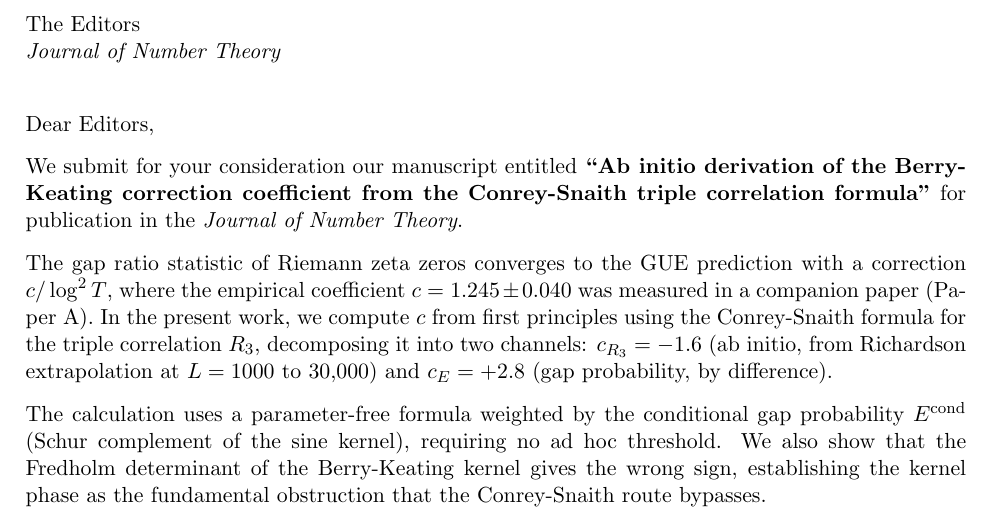
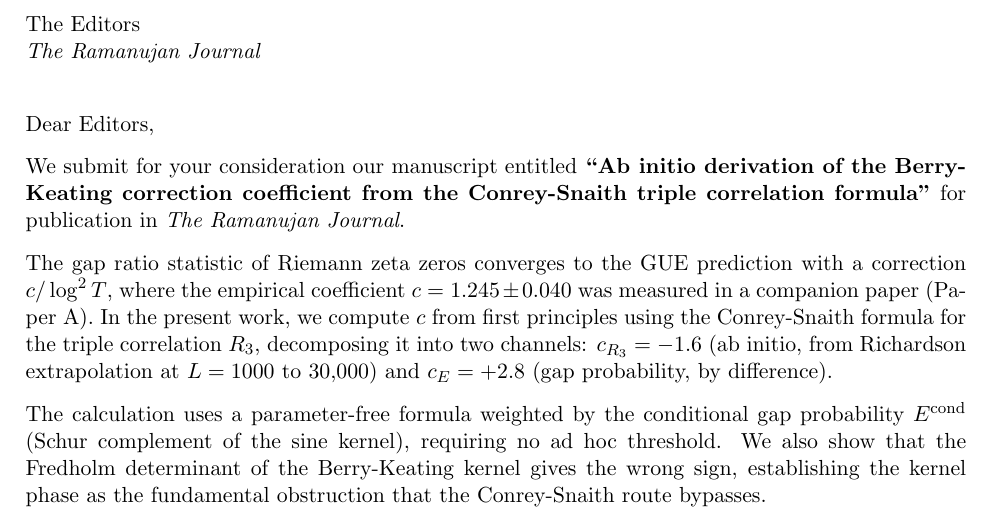
Before and after one commit to dalarconrub/berry-keating-paper-B, a LaTeX letter (cover_letter.tex): part of the page, cut so that both start at the same text. Compiled offline with pdfLaTeX.

Commit message:
Cover letter: JNT -> The Ramanujan Journal
Co-Authored-By: Claude Opus 4.6 (1M context) <noreply@anthropic.com>

```diff
--- a/cover_letter.tex
+++ b/cover_letter.tex
@@ -3,14 +3,14 @@
 
 \begin{document}
 
-\begin{letter}{The Editors \\ \textit{Journal of Number Theory}}
+\begin{letter}{The Editors \\ \textit{The Ramanujan Journal}}
 
 \opening{Dear Editors,}
 
 We submit for your consideration our manuscript entitled
 \textbf{``Ab initio derivation of the Berry-Keating correction coefficient
 from the Conrey-Snaith triple correlation formula''}
-for publication in the \textit{Journal of Number Theory}.
+for publication in \textit{The Ramanujan Journal}.
 
 The gap ratio statistic of Riemann zeta zeros converges to the GUE
 prediction with a correction $c/\log^2 T$, where the empirical
```
Also changed, not shown: cover_letter.pdf.
